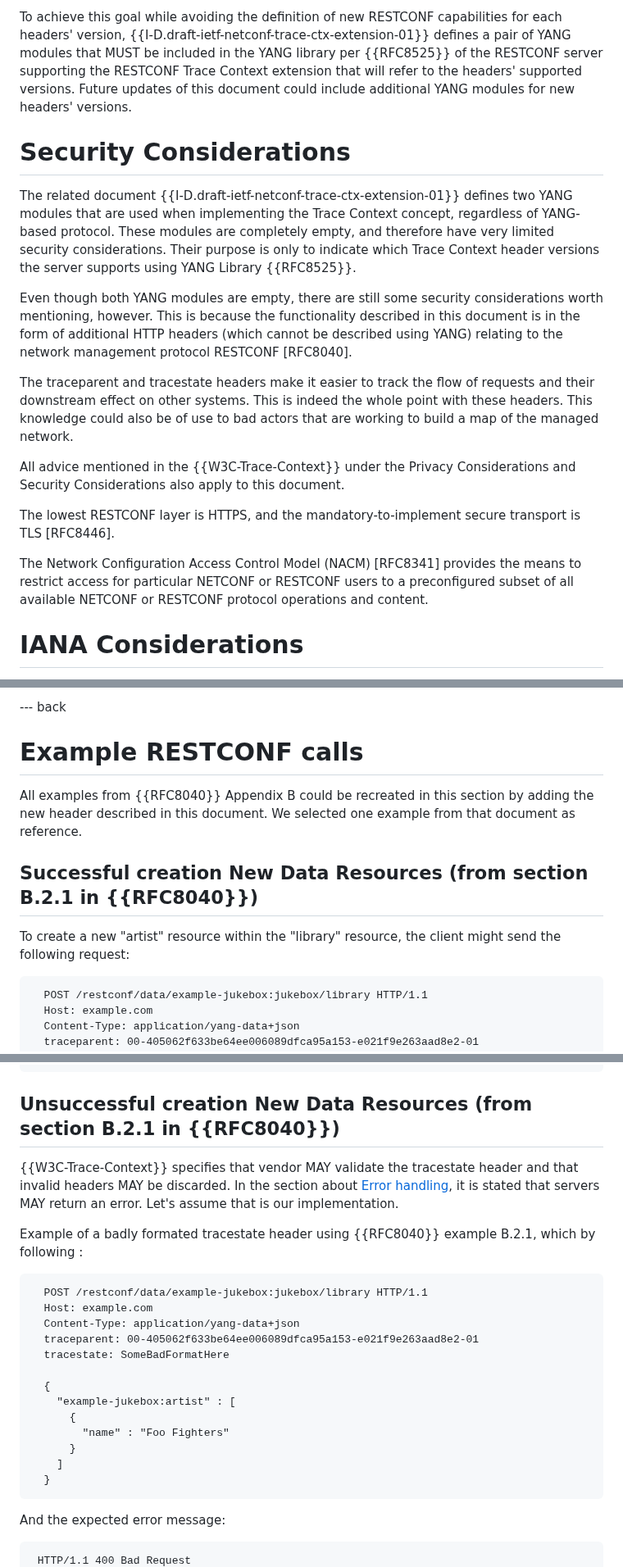
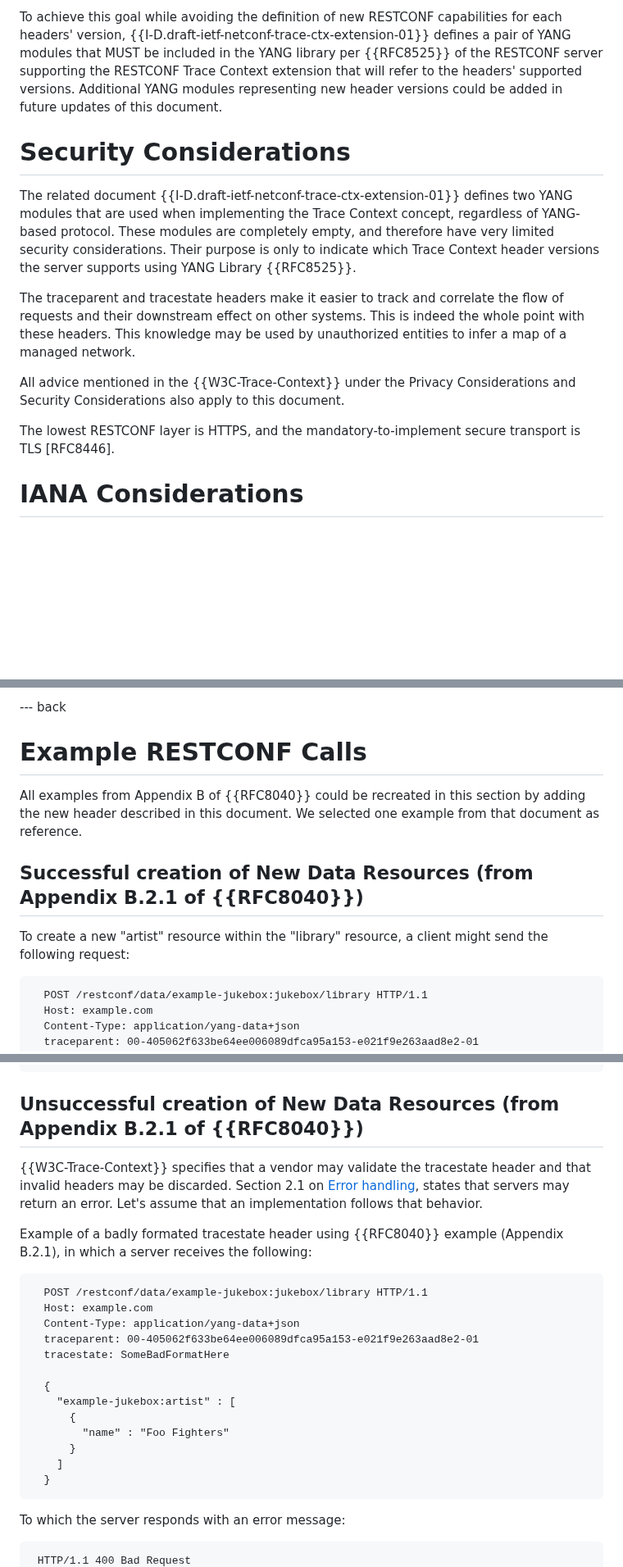
Before and after one commit to netconf-wg/restconf-trace-ctx-headers, a Markdown page: draft-ietf-netconf-restconf-trace-ctx-headers.md, 3 parts joined by grey strips. Shown at 82% size. Rendered like a GitHub page; blank space fills up the shorter version.

```diff
--- a/draft-ietf-netconf-restconf-trace-ctx-headers.md
+++ b/draft-ietf-netconf-restconf-trace-ctx-headers.md
@@ -110,19 +109,15 @@ This extension refers to the {{W3C-Trace-Context}} Trace Context capability. The
 
-To achieve this goal while avoiding the definition of new RESTCONF capabilities for each headers' version, {{I-D.draft-ietf-netconf-trace-ctx-extension-01}} defines a pair of YANG modules that MUST be included in the YANG library per {{RFC8525}} of the RESTCONF server supporting the RESTCONF Trace Context extension that will refer to the headers' supported versions. Future updates of this document could include additional YANG modules for new headers' versions.
+To achieve this goal while avoiding the definition of new RESTCONF capabilities for each headers' version, {{I-D.draft-ietf-netconf-trace-ctx-extension-01}} defines a pair of YANG modules that MUST be included in the YANG library per {{RFC8525}} of the RESTCONF server supporting the RESTCONF Trace Context extension that will refer to the headers' supported versions.  Additional YANG modules representing new header versions could be added in future updates of this document.
 
 # Security Considerations
 
 The related document {{I-D.draft-ietf-netconf-trace-ctx-extension-01}} defines two YANG modules that are used when implementing the Trace Context concept, regardless of YANG-based protocol.  These modules are completely empty, and therefore have very limited security considerations. Their purpose is only to indicate which Trace Context header versions the server supports using YANG Library {{RFC8525}}.
 
-Even though both YANG modules are empty, there are still some security considerations worth mentioning, however.  This is because the functionality described in this document is in the form of additional HTTP headers (which cannot be described using YANG) relating to the network management protocol RESTCONF [RFC8040].
-
-The traceparent and tracestate headers make it easier to track the flow of requests and their downstream effect on other systems.  This is indeed the whole point with these headers.  This knowledge could also be of use to bad actors that are working to build a map of the managed network.
+The traceparent and tracestate headers make it easier to track and correlate the flow of requests and their downstream effect on other systems.  This is indeed the whole point with these headers.  This knowledge may be used by unauthorized entities to infer a map of a managed network.
 
 All advice mentioned in the {{W3C-Trace-Context}} under the Privacy Considerations and Security Considerations also apply to this document.
 
 The lowest RESTCONF layer is HTTPS, and the mandatory-to-implement secure transport is TLS [RFC8446].
-
-The Network Configuration Access Control Model (NACM) [RFC8341] provides the means to restrict access for particular NETCONF or RESTCONF users to a preconfigured subset of all available NETCONF or RESTCONF protocol operations and content.
 
 # IANA Considerations
 
@@ -134,13 +129,13 @@ The authors would like to acknowledge the valuable implementation feedback from
 
 --- back
 
-# Example RESTCONF calls
+# Example RESTCONF Calls
 
-All examples from {{RFC8040}} Appendix B could be recreated in this section by adding the new header described in this document. We selected one example from that document as reference.
+All examples from Appendix B of {{RFC8040}} could be recreated in this section by adding the new header described in this document. We selected one example from that document as reference.
 
-## Successful creation New Data Resources (from section B.2.1 in {{RFC8040}})
+## Successful creation of New Data Resources (from Appendix B.2.1 of {{RFC8040}})
 
-To create a new "artist" resource within the "library" resource, the client might send the following request:
+To create a new "artist" resource within the "library" resource, a client might send the following request:
 
       POST /restconf/data/example-jukebox:jukebox/library HTTP/1.1
       Host: example.com
@@ -168,11 +163,11 @@ If the resource is created, the server might respond as follows:
       traceparent: 00-405062f633be64ee006089dfca95a153-e021f9e263aad8e2-01
       tracestate: vendorname1=opaqueValue1,vendorname2=opaqueValue2
 
-## Unsuccessful creation New Data Resources (from section B.2.1 in {{RFC8040}})
+## Unsuccessful creation of New Data Resources (from Appendix B.2.1 of {{RFC8040}})
 
-{{W3C-Trace-Context}} specifies that vendor MAY validate the tracestate header and that invalid headers MAY be discarded. In the section about [Error handling](#error-handling), it is stated that servers MAY return an error. Let's assume that is our implementation.
+{{W3C-Trace-Context}} specifies that a vendor may validate the tracestate header and that invalid headers may be discarded. Section 2.1 on [Error handling](#error-handling), states that servers may return an error. Let's assume that an implementation follows that behavior.
 
-Example of a badly formated tracestate header using {{RFC8040}} example B.2.1, which by following :
+Example of a badly formated tracestate header using {{RFC8040}} example (Appendix B.2.1), in which a server receives the following:
 
       POST /restconf/data/example-jukebox:jukebox/library HTTP/1.1
       Host: example.com
@@ -188,6 +183,6 @@ Example of a badly formated tracestate header using {{RFC8040}} example B.2.1, w
         ]
       }
 
-And the expected error message:
+To which the server responds with an error message:
 
      HTTP/1.1 400 Bad Request
```
Also changed, not shown: other parts of draft-ietf-netconf-restconf-trace-ctx-headers.md (+15 -13 lines).
